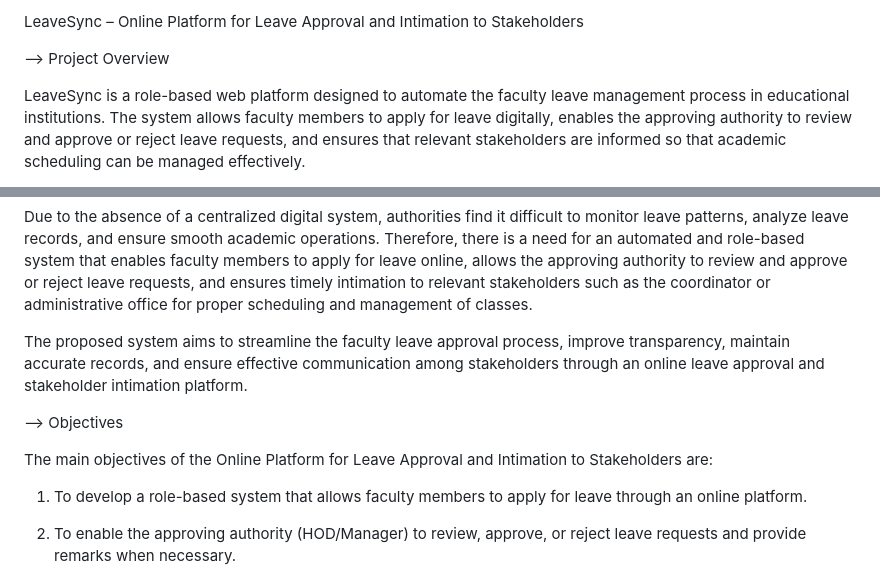
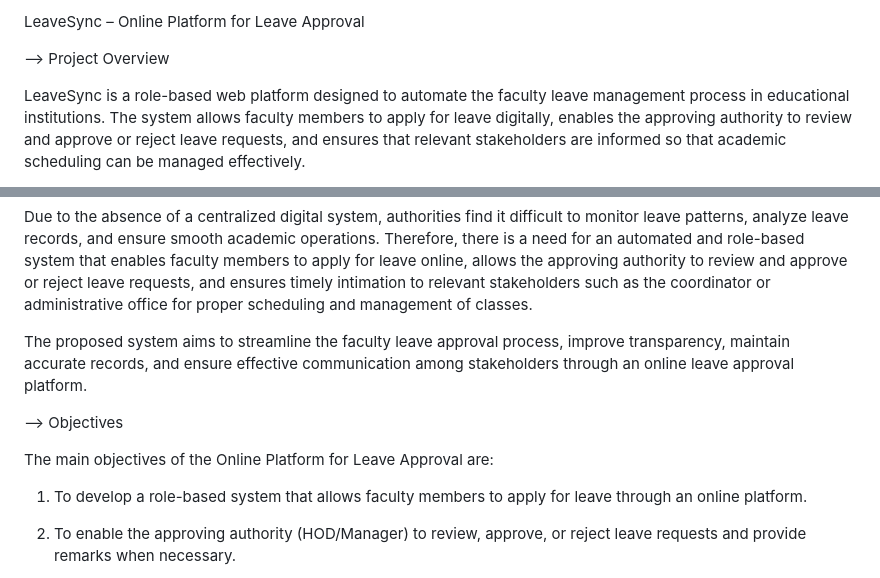
Before and after one commit to charm0104/leavesync, a Markdown page: README.md, 2 parts joined by grey strips. GitHub-like rendering.

```diff
--- a/README.md
+++ b/README.md
@@ -1,4 +1,4 @@
-LeaveSync – Online Platform for Leave Approval and Intimation to Stakeholders
+LeaveSync – Online Platform for Leave Approval
 
 --> Project Overview
 
@@ -10,11 +10,11 @@ In our institution, the process of managing faculty leave is still handled manua
 
 Due to the absence of a centralized digital system, authorities find it difficult to monitor leave patterns, analyze leave records, and ensure smooth academic operations. Therefore, there is a need for an automated and role-based system that enables faculty members to apply for leave online, allows the approving authority to review and approve or reject leave requests, and ensures timely intimation to relevant stakeholders such as the coordinator or administrative office for proper scheduling and management of classes.
 
-The proposed system aims to streamline the faculty leave approval process, improve transparency, maintain accurate records, and ensure effective communication among stakeholders through an online leave approval and stakeholder intimation platform.
+The proposed system aims to streamline the faculty leave approval process, improve transparency, maintain accurate records, and ensure effective communication among stakeholders through an online leave approval platform.
 
 --> Objectives
 
-The main objectives of the Online Platform for Leave Approval and Intimation to Stakeholders are:
+The main objectives of the Online Platform for Leave Approval are:
 
 1. To develop a role-based system that allows faculty members to apply for leave through an online platform.
 
```
